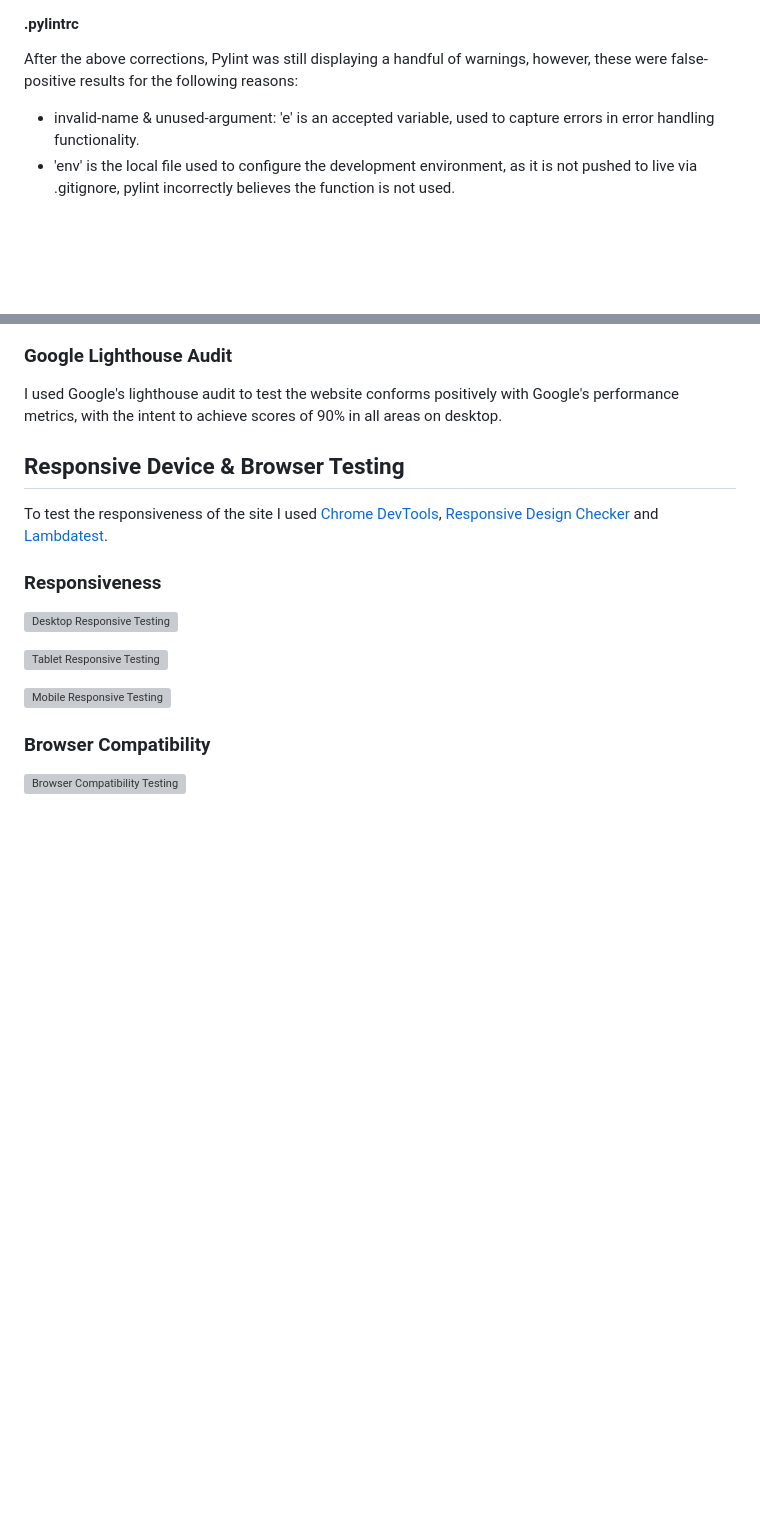
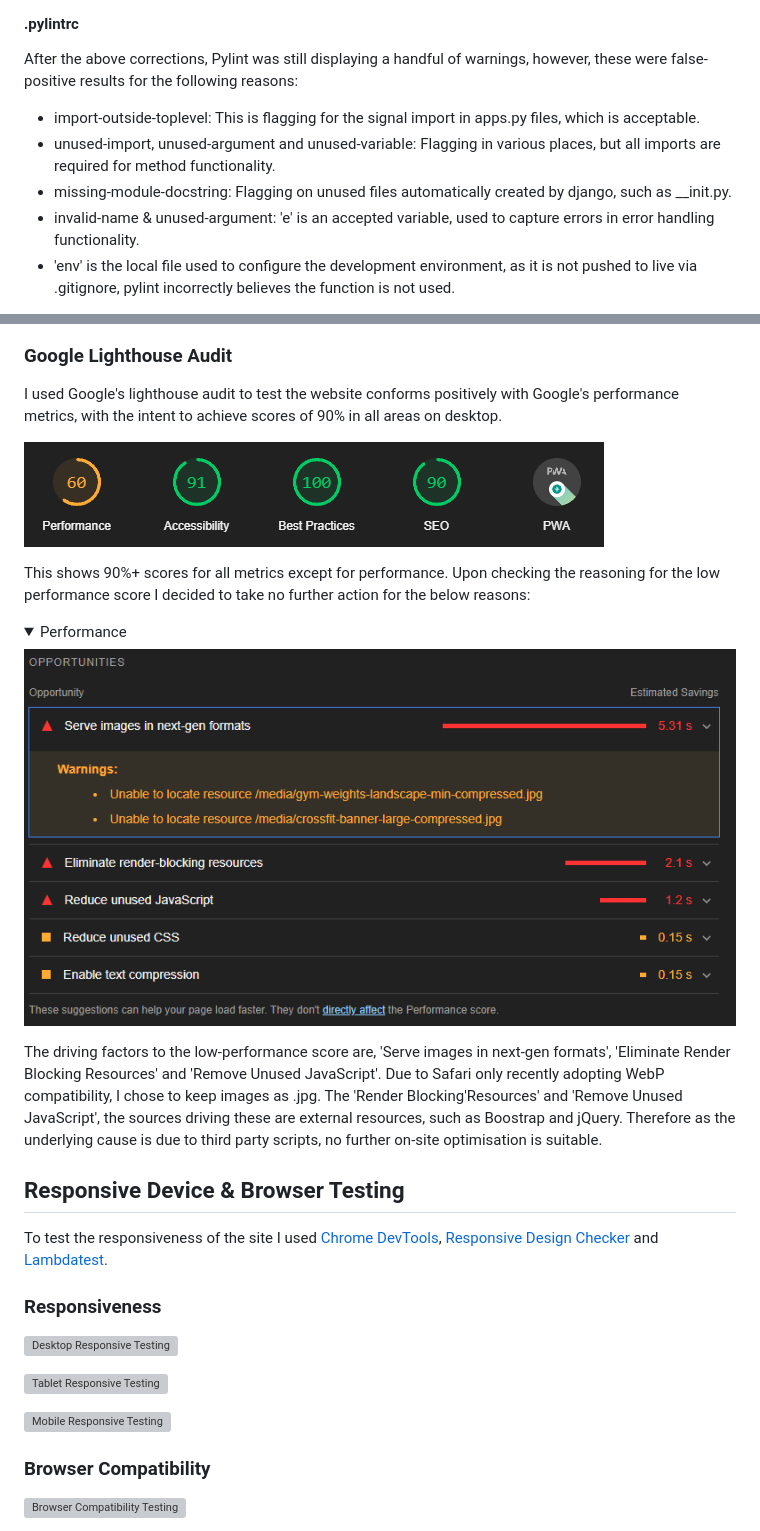
Before and after one commit to RussOakham/Immortal-Fitness-Collective, a Markdown page: TESTING.md, 2 parts joined by grey strips. Rendered like a GitHub page; pictures changed too: media/Google-Lighthouse-Audit-Performance.PNG (added), media/Google-Lighthouse-Audit.PNG (added); folded sections open; blank space fills up the shorter version; grey boxes are pictures that could not be loaded.

```diff
--- a/TESTING.md
+++ b/TESTING.md
@@ -162,6 +162,9 @@ All apps now received a score of over 9/10, any errors that do remain are either
 
 After the above corrections, Pylint was still displaying a handful of warnings, however, these were false-positive results for the following reasons:
 
+- import-outside-toplevel: This is flagging for the signal import in apps.py files, which is acceptable.
+- unused-import, unused-argument and unused-variable: Flagging in various places, but all imports are required for method functionality.
+- missing-module-docstring: Flagging on unused files automatically created by django, such as __init.py.
 - invalid-name & unused-argument: 'e' is an accepted variable, used to capture errors in error handling functionality.
 - 'env' is the local file used to configure the development environment, as it is not pushed to live via .gitignore, pylint incorrectly believes the function is not used.
 
@@ -176,6 +179,19 @@ To clean up these false positives, I created a .pylintrc file and added the belo
 ### Google Lighthouse Audit
 
 I used Google's lighthouse audit to test the website conforms positively with Google's performance metrics, with the intent to achieve scores of 90% in all areas on desktop.
+
+![Google Lighthouse Audit Score](media/Google-Lighthouse-Audit.PNG)
+
+This shows 90%+ scores for all metrics except for performance. Upon checking the reasoning for the low performance score I decided to take no further action for the below reasons:
+
+<details>
+<Summary>Performance</Summary>
+
+![Performance Score](media/Google-Lighthouse-Audit-Performance.PNG)
+
+The driving factors to the low-performance score are, 'Serve images in next-gen formats', 'Eliminate Render Blocking Resources' and 'Remove Unused JavaScript'. Due to Safari only recently adopting WebP compatibility, I chose to keep images as .jpg. The 'Render Blocking'Resources' and 'Remove Unused JavaScript', the sources driving these are external resources, such as Boostrap and jQuery. Therefore as the underlying cause is due to third party scripts, no further on-site optimisation is suitable.
+
+</details>
 
 ## Responsive Device & Browser Testing
 
```
Also changed, not shown: other parts of TESTING.md (+1 -1 lines), 1 other file.
